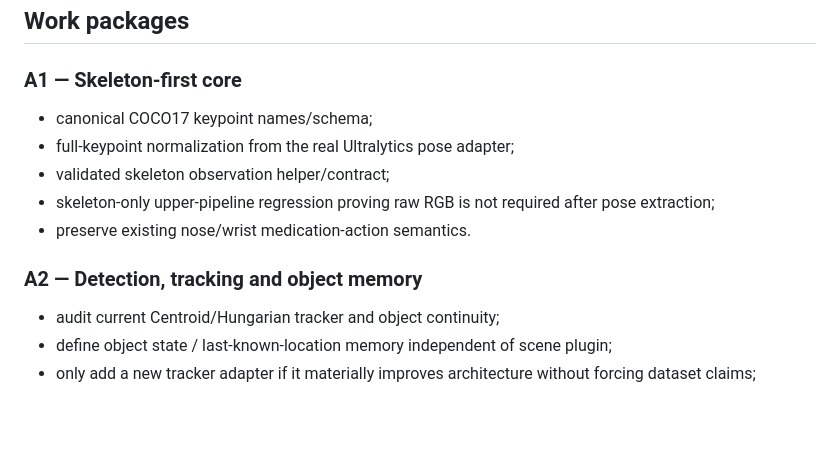
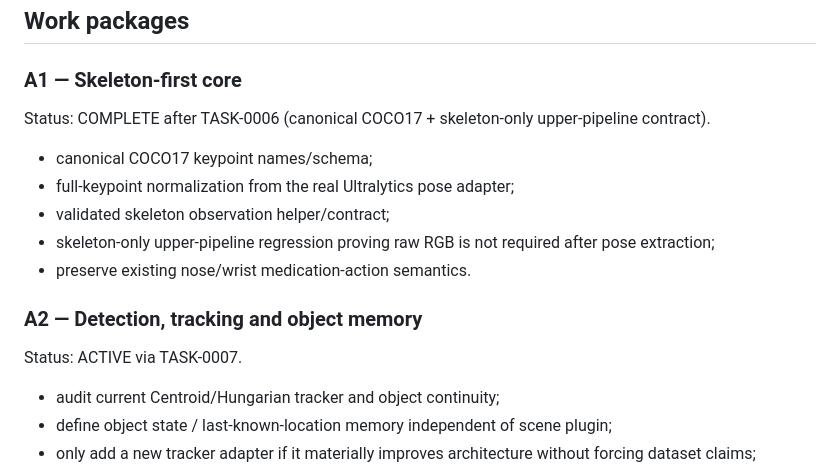
Before and after one commit to weiyang02520-ops/aic-visual-event-platform, a Markdown page: .ai/AI_ALGORITHM_FINALIZATION_PLAN.md, the part around the change. GitHub-like rendering; blank space fills up the shorter version.

Commit message:
docs(ai): complete A1 and activate A2

```diff
--- a/.ai/AI_ALGORITHM_FINALIZATION_PLAN.md
+++ b/.ai/AI_ALGORITHM_FINALIZATION_PLAN.md
@@ -51,6 +51,7 @@ These may be documented as future extensions, but must not be represented as imp
 ## Work packages
 
 ### A1 — Skeleton-first core
+Status: COMPLETE after TASK-0006 (canonical COCO17 + skeleton-only upper-pipeline contract).
 - canonical COCO17 keypoint names/schema;
 - full-keypoint normalization from the real Ultralytics pose adapter;
 - validated skeleton observation helper/contract;
@@ -58,6 +59,7 @@ These may be documented as future extensions, but must not be represented as imp
 - preserve existing nose/wrist medication-action semantics.
 
 ### A2 — Detection, tracking and object memory
+Status: ACTIVE via TASK-0007.
 - audit current Centroid/Hungarian tracker and object continuity;
 - define object state / last-known-location memory independent of scene plugin;
 - only add a new tracker adapter if it materially improves architecture without forcing dataset claims;
```
